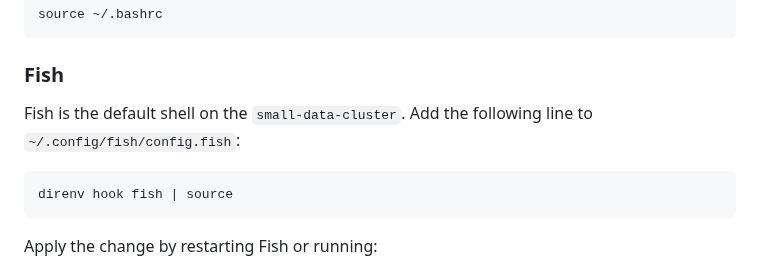
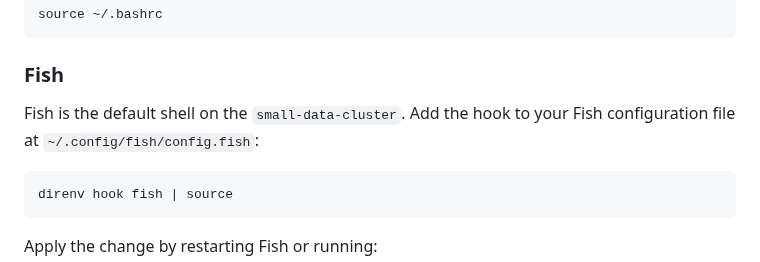
Before and after one commit to Soc-Poc-Team/sdc-hpc, a Markdown page: docs/developer/02-workflow.md, the part around one of its changes. GitHub-like rendering.

````diff
--- a/docs/developer/02-workflow.md
+++ b/docs/developer/02-workflow.md
@@ -372,8 +372,8 @@ source ~/.bashrc
 
 ### Fish
 
-Fish is the default shell on the `small-data-cluster`. Add the following line to
-`~/.config/fish/config.fish`:
+Fish is the default shell on the `small-data-cluster`. Add the hook to your Fish
+configuration file at `~/.config/fish/config.fish`:
 
 ```fish
 direnv hook fish | source
````
Also changed, not shown: other parts of docs/developer/02-workflow.md (+172 -4 lines).
